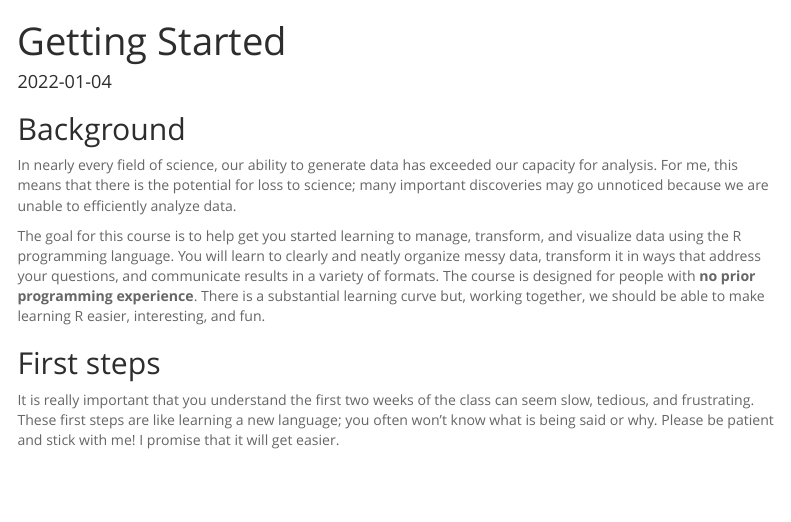
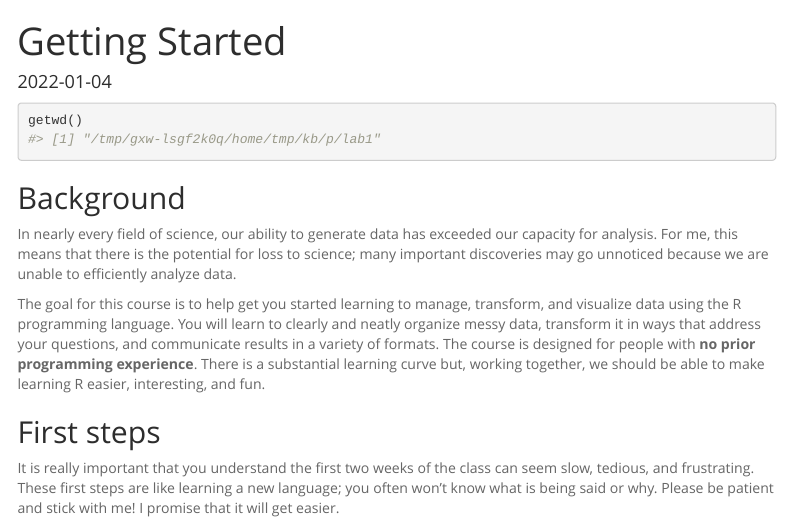
Before and after one commit to Eliza-Mata/BIS15W2022_emata, an R Markdown document (lab1/lab1_1.Rmd): the page in a window 1100 px wide, from its top. Rendered offline with R 4.5, knitr and Pandoc, with nearby package versions; menus at the side of the page are left out.

Commit message:
lab1 update

````diff
--- a/lab1/lab1_1.Rmd
+++ b/lab1/lab1_1.Rmd
@@ -13,6 +13,9 @@ knitr::opts_chunk$set(
   collapse = TRUE,
   comment = "#>"
 )
+```
+```{r}
+getwd()
 ```
 
 ## Background
````
Also changed, not shown: 1 other file.
